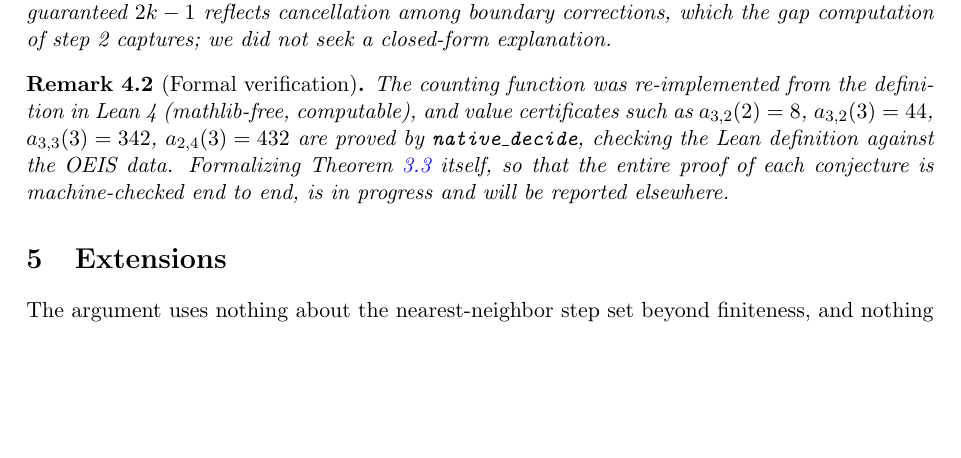
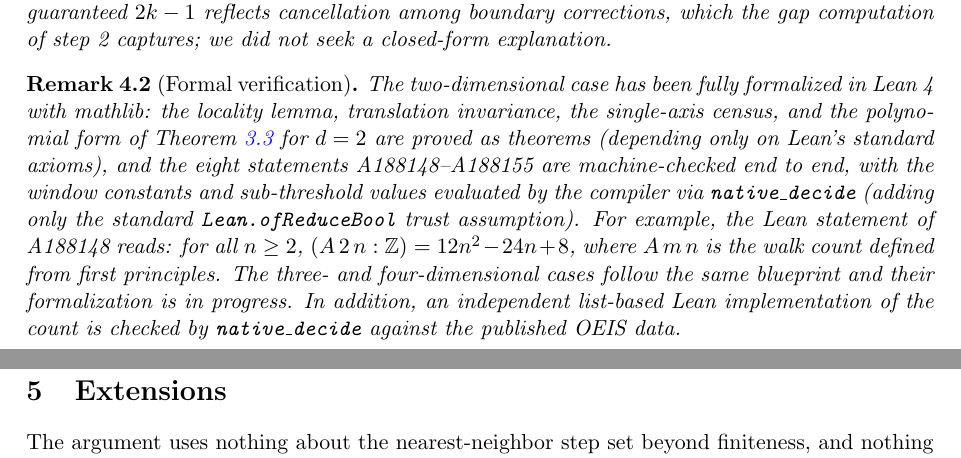
Before and after one commit to d26521082/saw-polynomials, a LaTeX paper (paper/main.tex): part of page 4 of 6 before the commit and two parts of pages 4 and 5 of 6 after it, the two joined at a grey line, cut so that both start at the same text, the shorter picture padded with empty space. Compiled offline with pdfLaTeX.

Commit message:
Lean formalization of the 2D theorem: A188148-A188155 machine-checked end to end
SawProofs/Dim2.lean (mathlib): locality lemma (countFrom_congr),
translation invariance (countFrom_shift), window reduction
(count_eq_wcount), single-axis census, and the 2D polynomial theorem
A_eq_poly -- all proved from Lean's standard axioms only. The eight OEIS
entry theorems combine A_eq_poly with native_decide evaluation of window
constants and sub-threshold gap values (adds Lean.ofReduceBool). Paper
remark updated accordingly.

Co-Authored-By: Claude Fable 5 <noreply@anthropic.com>

```diff
--- a/paper/main.tex
+++ b/paper/main.tex
@@ -308,14 +308,22 @@ cancellation among boundary corrections, which the gap computation of
 step~2 captures; we did not seek a closed-form explanation.
 \end{remark}
 
-\begin{remark}[Formal verification]
-The counting function was re-implemented from the definition in Lean~4
-(mathlib-free, computable), and value certificates such as
-$a_{3,2}(2)=8$, $a_{3,2}(3)=44$, $a_{3,3}(3)=342$, $a_{2,4}(3)=432$ are
-proved by \texttt{native\_decide}, checking the Lean definition against
-the OEIS data.  Formalizing Theorem~\ref{thm:main} itself, so that the
-entire proof of each conjecture is machine-checked end to end, is in
-progress and will be reported elsewhere.
+\begin{remark}[Formal verification]\label{rem:lean}
+The two-dimensional case has been fully formalized in Lean~4 with
+mathlib: the locality lemma, translation invariance, the single-axis
+census, and the polynomial form of Theorem~\ref{thm:main} for $d=2$ are
+proved as theorems (depending only on Lean's standard axioms), and the
+eight statements A188148--A188155 are machine-checked end to end, with
+the window constants and sub-threshold values evaluated by the compiler
+via \texttt{native\_decide} (adding only the standard
+\texttt{Lean.ofReduceBool} trust assumption).  For example, the Lean
+statement of A188148 reads: for all $n \ge 2$,
+$(A\,2\,n : \mathbb{Z}) = 12n^2 - 24n + 8$, where $A\,m\,n$ is the
+walk count defined from first principles.  The three- and
+four-dimensional cases follow the same blueprint and their formalization
+is in progress.  In addition, an independent list-based Lean
+implementation of the count is checked by \texttt{native\_decide}
+against the published OEIS data.
 \end{remark}
 
 \section{Extensions}\label{sec:extensions}
```
Also changed, not shown: lean/lakefile.toml (+5 -0 lines), README.md, paper/main.pdf, 3 other files.
